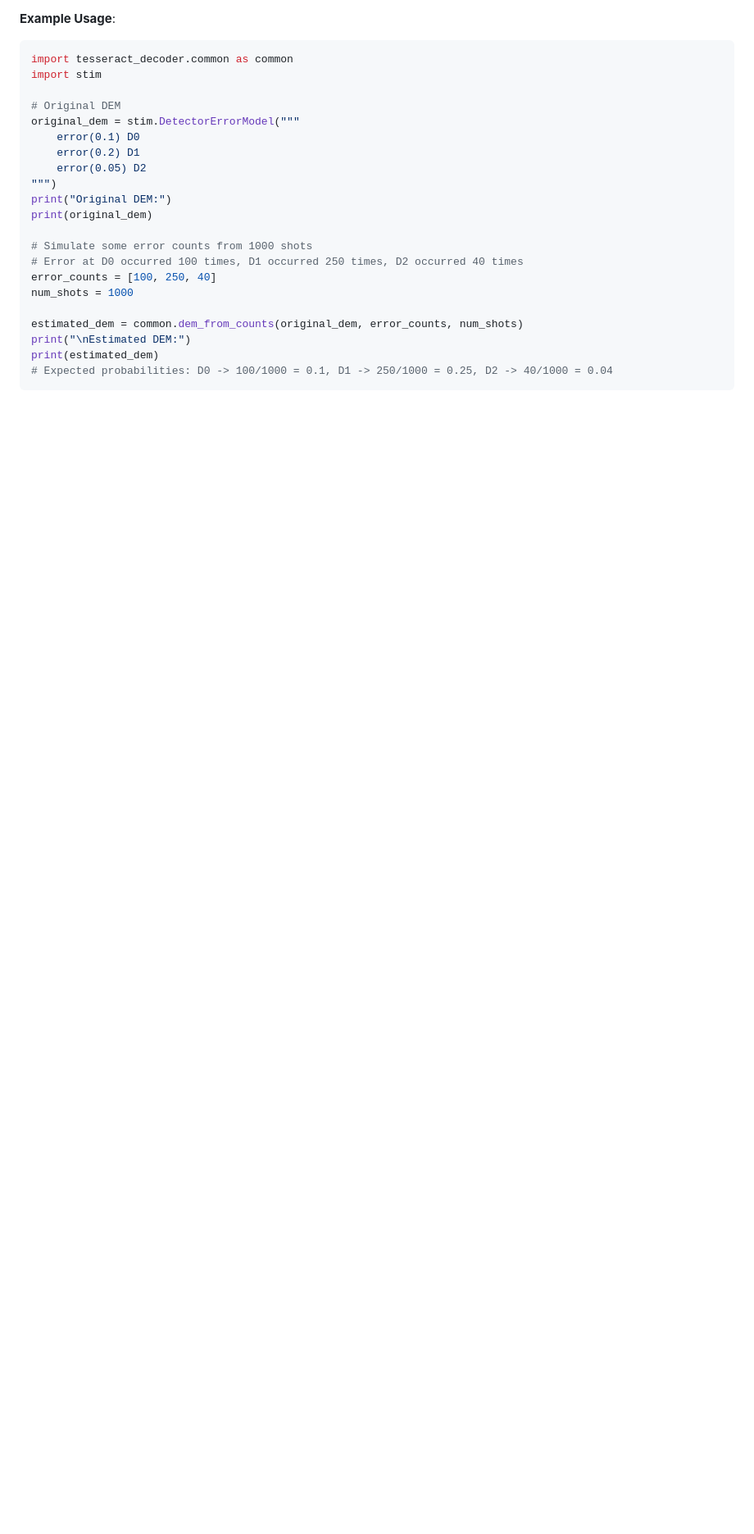
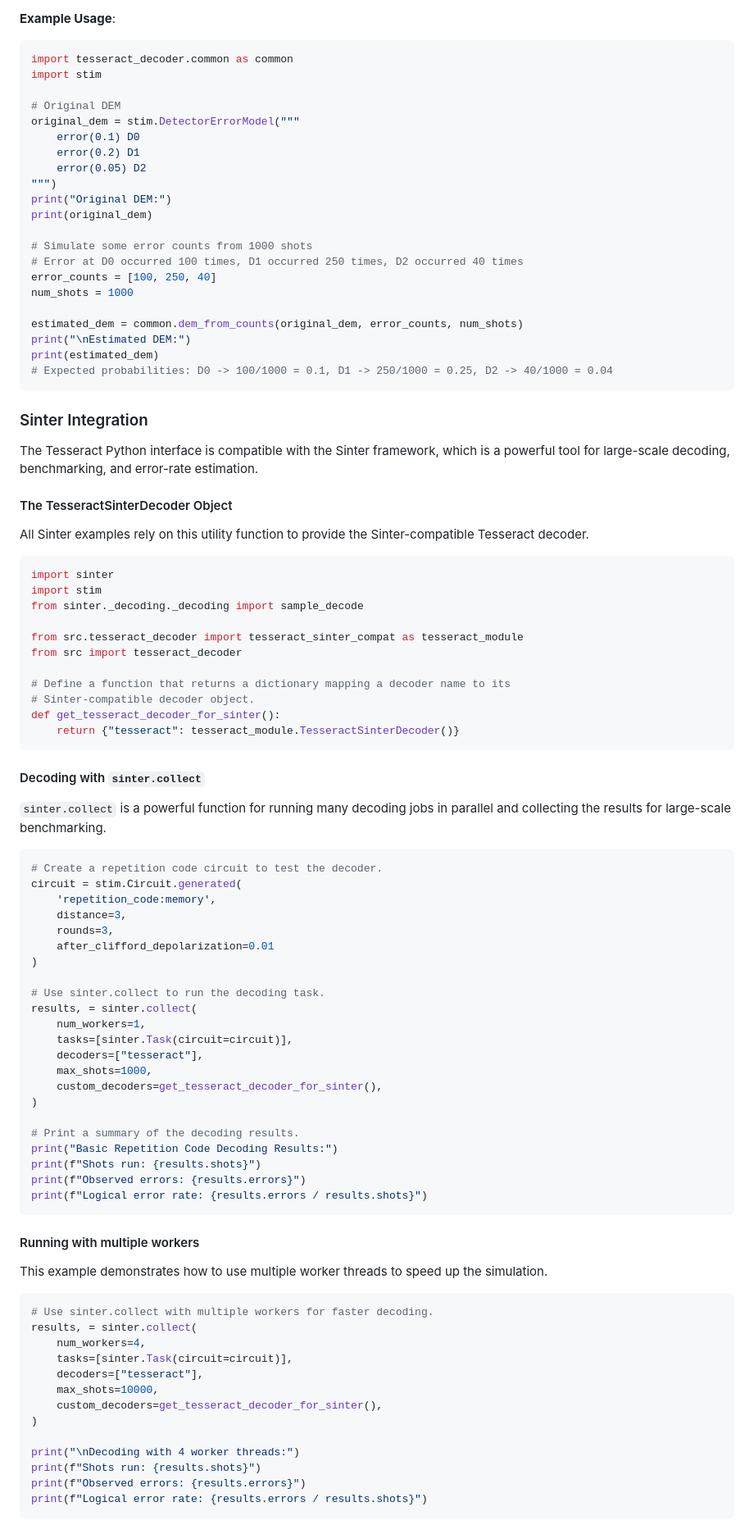
Before and after one commit to quantumlib/tesseract-decoder, a Markdown page: src/py/README.md, the part around the change printed below. Shown: that part at 82% size. Drawn GitHub-style; blank space fills up the shorter version.

Commit message:
Documentation for Sinter integration

````diff
--- a/src/py/README.md
+++ b/src/py/README.md
@@ -481,3 +481,70 @@ print("\nEstimated DEM:")
 print(estimated_dem)
 # Expected probabilities: D0 -> 100/1000 = 0.1, D1 -> 250/1000 = 0.25, D2 -> 40/1000 = 0.04
 ```
+
+### Sinter Integration
+The Tesseract Python interface is compatible with the Sinter framework, which is a powerful tool for large-scale decoding, benchmarking, and error-rate estimation.
+
+#### The TesseractSinterDecoder Object
+All Sinter examples rely on this utility function to provide the Sinter-compatible Tesseract decoder.
+
+```python
+import sinter
+import stim
+from sinter._decoding._decoding import sample_decode
+
+from src.tesseract_decoder import tesseract_sinter_compat as tesseract_module
+from src import tesseract_decoder
+
+# Define a function that returns a dictionary mapping a decoder name to its
+# Sinter-compatible decoder object.
+def get_tesseract_decoder_for_sinter():
+    return {"tesseract": tesseract_module.TesseractSinterDecoder()}
+```
+
+#### Decoding with `sinter.collect`
+`sinter.collect` is a powerful function for running many decoding jobs in parallel and collecting the results for large-scale benchmarking.
+
+```python
+# Create a repetition code circuit to test the decoder.
+circuit = stim.Circuit.generated(
+    'repetition_code:memory',
+    distance=3,
+    rounds=3,
+    after_clifford_depolarization=0.01
+)
+
+# Use sinter.collect to run the decoding task.
+results, = sinter.collect(
+    num_workers=1,
+    tasks=[sinter.Task(circuit=circuit)],
+    decoders=["tesseract"],
+    max_shots=1000,
+    custom_decoders=get_tesseract_decoder_for_sinter(),
+)
+
+# Print a summary of the decoding results.
+print("Basic Repetition Code Decoding Results:")
+print(f"Shots run: {results.shots}")
+print(f"Observed errors: {results.errors}")
+print(f"Logical error rate: {results.errors / results.shots}")
+```
+
+#### Running with multiple workers
+This example demonstrates how to use multiple worker threads to speed up the simulation.
+```python
+# Use sinter.collect with multiple workers for faster decoding.
+results, = sinter.collect(
+    num_workers=4,
+    tasks=[sinter.Task(circuit=circuit)],
+    decoders=["tesseract"],
+    max_shots=10000,
+    custom_decoders=get_tesseract_decoder_for_sinter(),
+)
+
+print("\nDecoding with 4 worker threads:")
+print(f"Shots run: {results.shots}")
+print(f"Observed errors: {results.errors}")
+print(f"Logical error rate: {results.errors / results.shots}")
+```
+
````
Also changed, not shown: other parts of src/py/README.md (+21 -0 lines).
